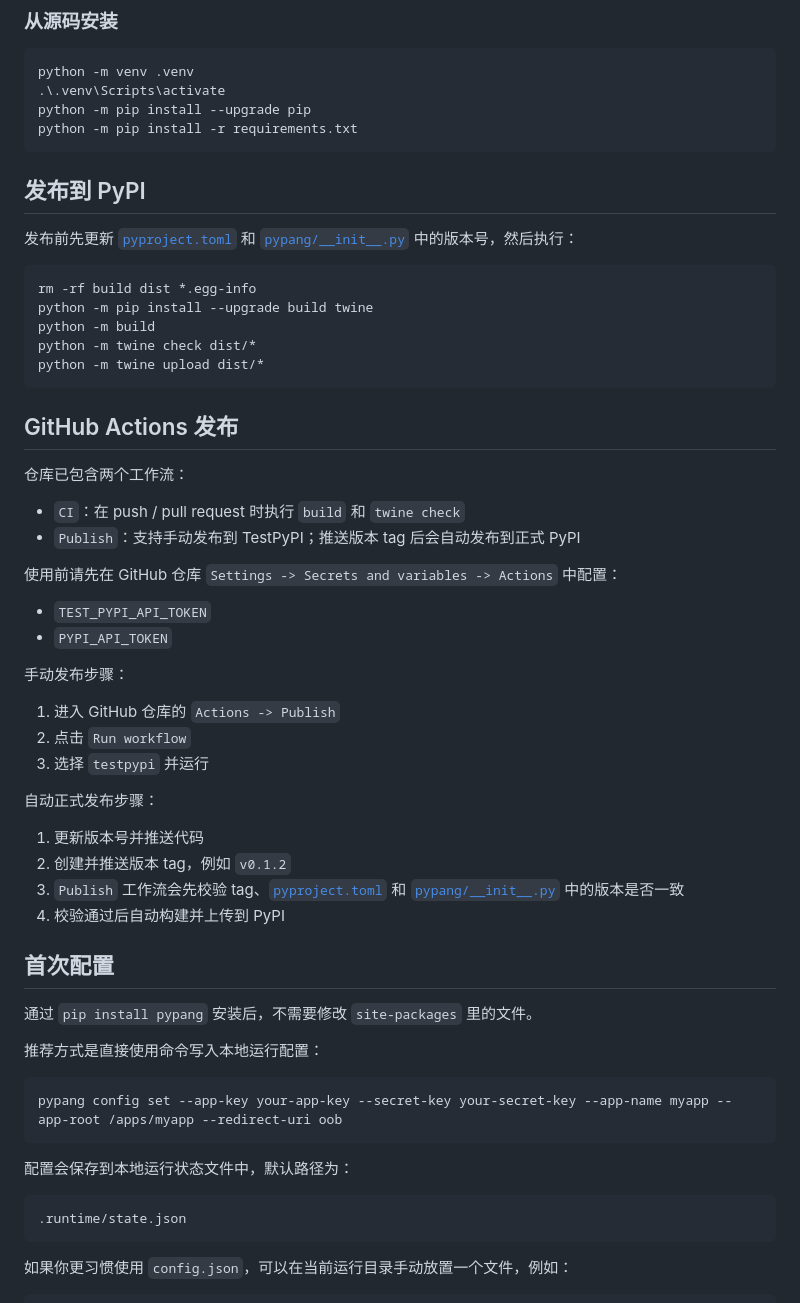
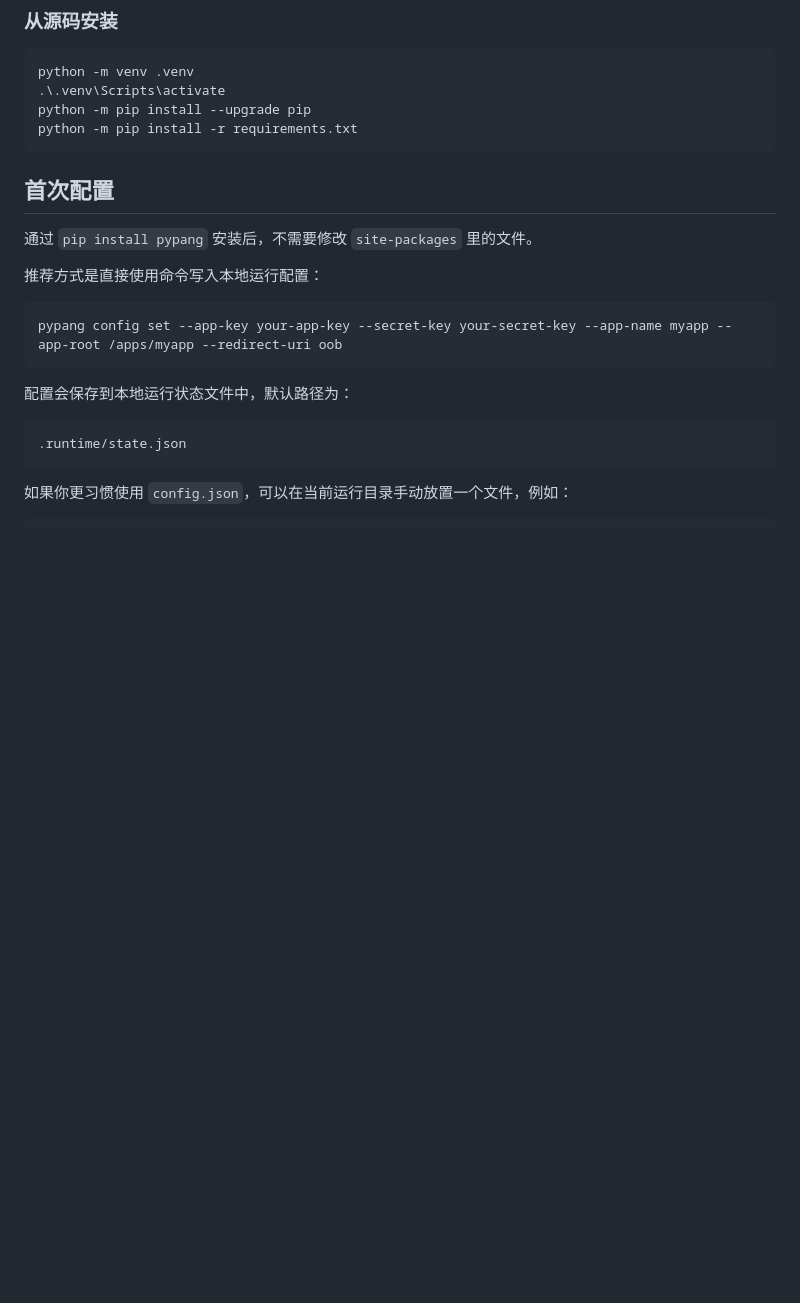
Before and after one commit to HzForelsket/pypang, a Markdown page: README.md, the part around one of its changes. Rendered like a GitHub page; blank space fills up the shorter version.

````diff
--- a/README.md
+++ b/README.md
@@ -85,43 +85,6 @@ python -m venv .venv
 python -m pip install --upgrade pip
 python -m pip install -r requirements.txt
 ```
-
-## 发布到 PyPI
-
-发布前先更新 [`pyproject.toml`](/home/huangzhong/pypan/pyproject.toml) 和 [`pypang/__init__.py`](/home/huangzhong/pypan/pypang/__init__.py) 中的版本号，然后执行：
-
-```powershell
-rm -rf build dist *.egg-info
-python -m pip install --upgrade build twine
-python -m build
-python -m twine check dist/*
-python -m twine upload dist/*
-```
-
-## GitHub Actions 发布
-
-仓库已包含两个工作流：
-
-- `CI`：在 push / pull request 时执行 `build` 和 `twine check`
-- `Publish`：支持手动发布到 TestPyPI；推送版本 tag 后会自动发布到正式 PyPI
-
-使用前请先在 GitHub 仓库 `Settings -> Secrets and variables -> Actions` 中配置：
-
-- `TEST_PYPI_API_TOKEN`
-- `PYPI_API_TOKEN`
-
-手动发布步骤：
-
-1. 进入 GitHub 仓库的 `Actions -> Publish`
-2. 点击 `Run workflow`
-3. 选择 `testpypi` 并运行
-
-自动正式发布步骤：
-
-1. 更新版本号并推送代码
-2. 创建并推送版本 tag，例如 `v0.1.2`
-3. `Publish` 工作流会先校验 tag、[`pyproject.toml`](/home/huangzhong/pypan/pyproject.toml) 和 [`pypang/__init__.py`](/home/huangzhong/pypan/pypang/__init__.py) 中的版本是否一致
-4. 校验通过后自动构建并上传到 PyPI
 
 ## 首次配置
 
````
Also changed, not shown: other parts of README.md (+0 -23 lines).
